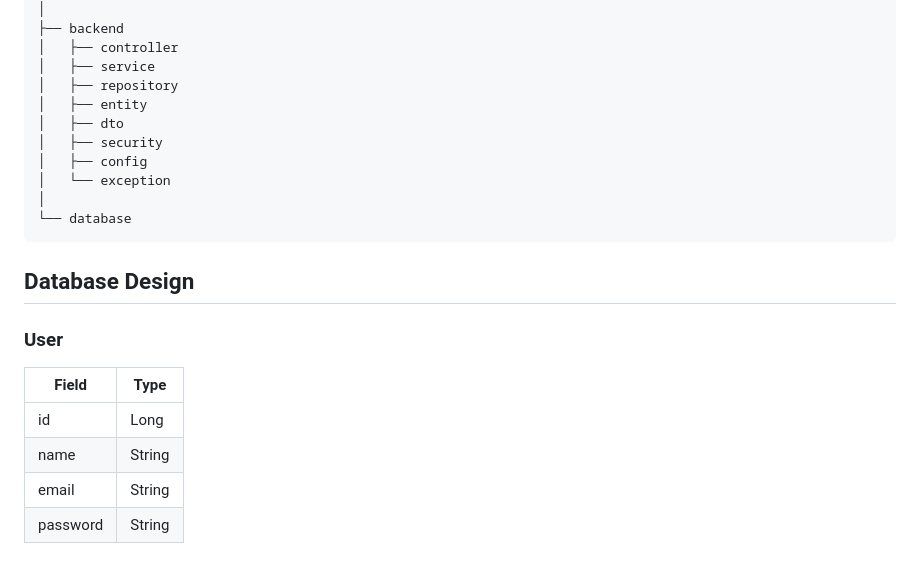
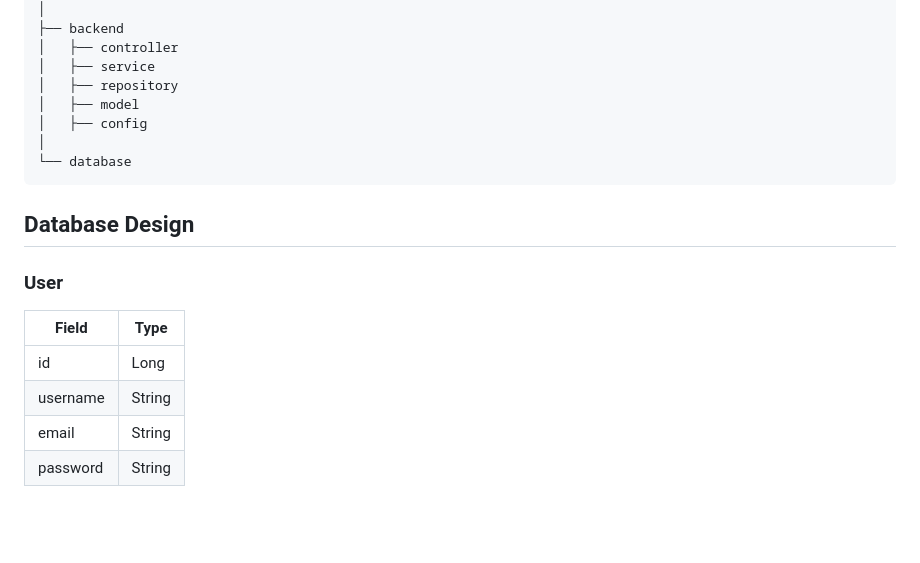
Before and after one commit to Shin-glitch/MiniList, a Markdown page: README.md, the part around the change. Rendered like a GitHub page; blank space fills up the shorter version.

````diff
--- a/README.md
+++ b/README.md
@@ -69,11 +69,8 @@ todo-app
 │   ├── controller
 │   ├── service
 │   ├── repository
-│   ├── entity
-│   ├── dto
-│   ├── security
+│   ├── model
 │   ├── config
-│   └── exception
 │
 └── database
 ```
@@ -85,7 +82,7 @@ todo-app
 | Field    | Type   |
 | -------- | ------ |
 | id       | Long   |
-| name     | String |
+| username | String |
 | email    | String |
 | password | String |
 
````
